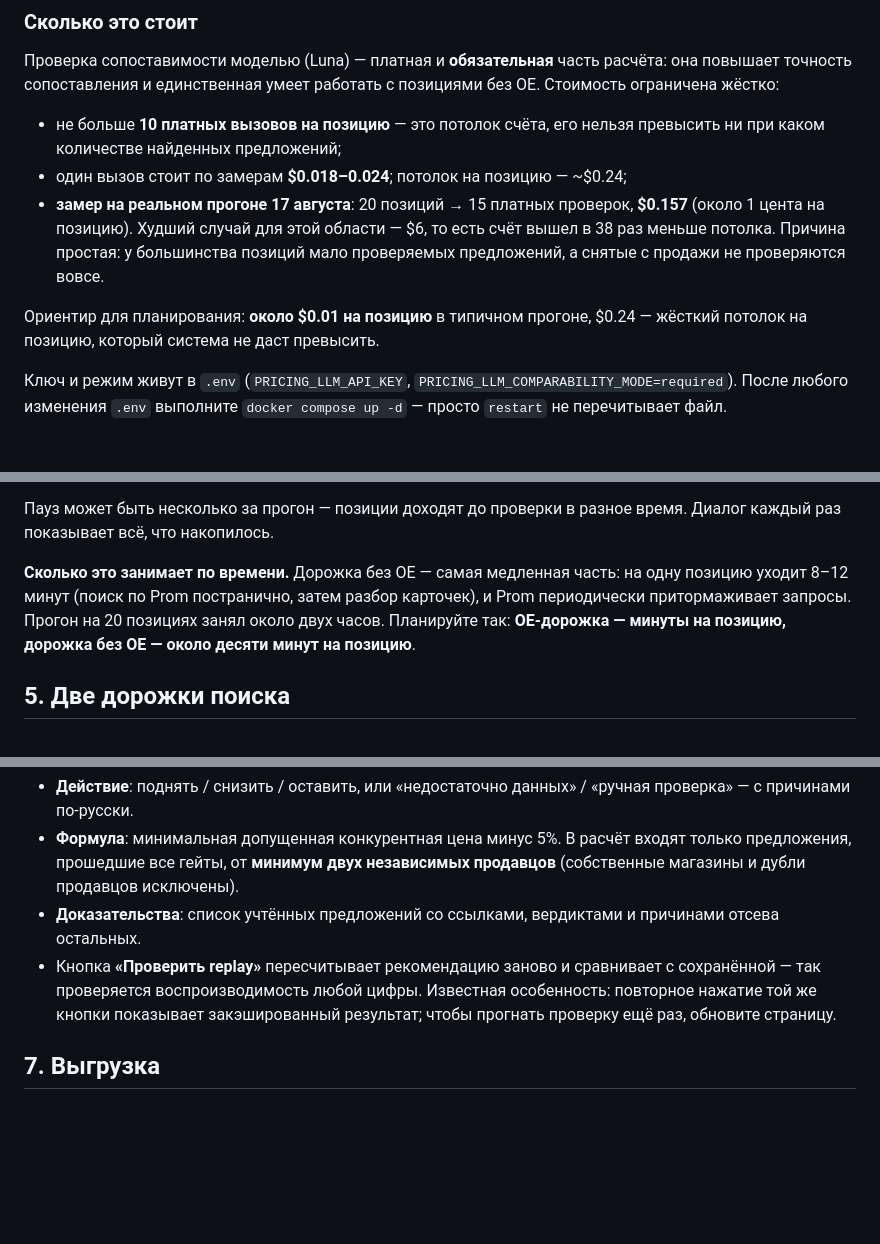
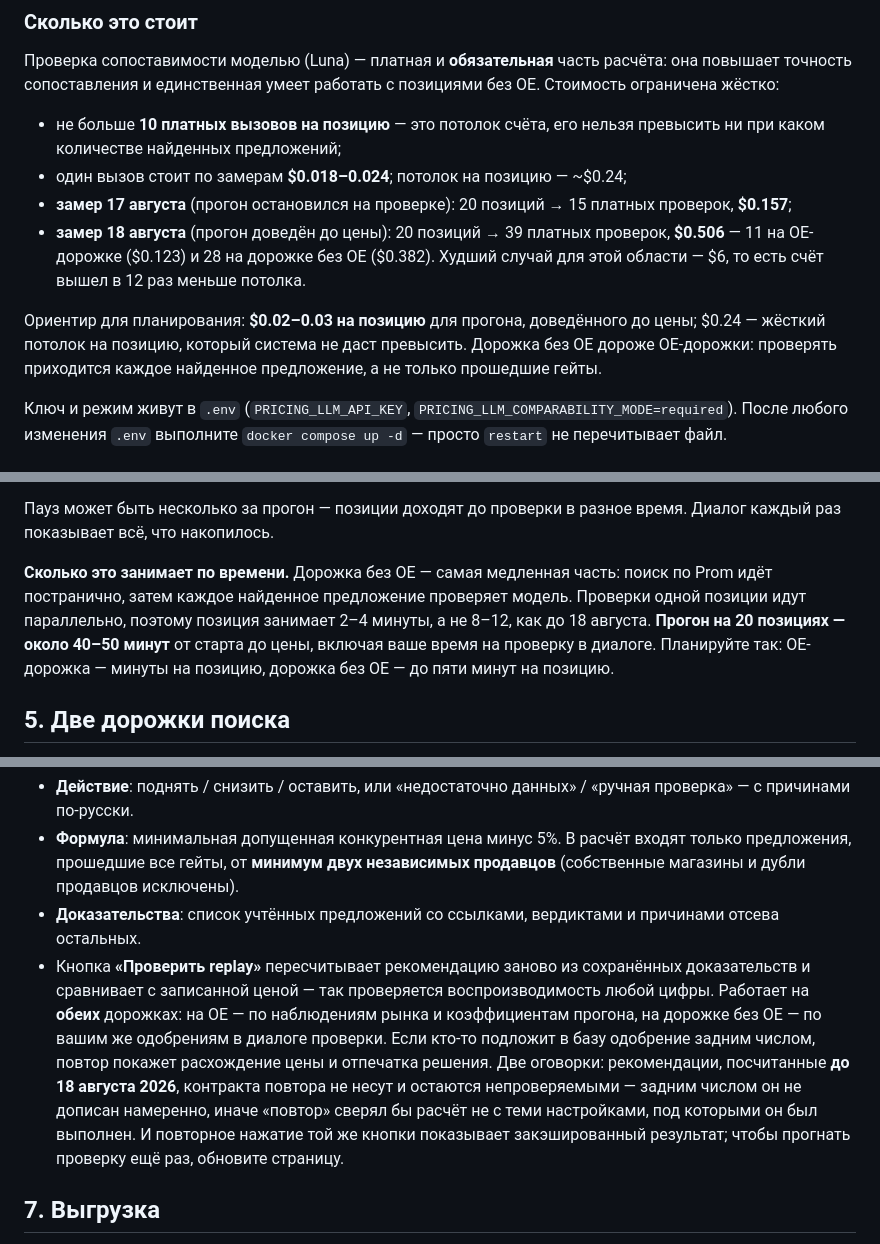
Before and after one commit to MaksymShupeikin/marko, a Markdown page: docs/customer_instruction.md, 3 parts joined by grey strips. Drawn GitHub-style; blank space fills up the shorter version.

Commit message:
docs: instruction carries the measured cost, time and replay reach
Прогон 18 августа впервые доведён до цены, и три числа в инструкции устарели
в один день: счёт (доводка до цены дороже остановки на проверке — $0.506
против $0.157 на тех же 20 позициях), время (проверки дорожки без OE пошли
параллельно, 40–50 минут вместо двух часов) и охват кнопки «Проверить
replay» — она теперь работает на обеих дорожках, а не только на OE.

Оговорка про рекомендации до 18 августа стоит в тексте намеренно: они
контракта повтора не несут, и владелец должен знать это до того, как
предъявит их покупателю как проверяемые.

Co-Authored-By: Claude Opus 5 (1M context) <noreply@anthropic.com>

```diff
--- a/docs/customer_instruction.md
+++ b/docs/customer_instruction.md
@@ -50,14 +50,17 @@
   нельзя превысить ни при каком количестве найденных предложений;
 - один вызов стоит по замерам **$0.018–0.024**; потолок на позицию —
   ~$0.24;
-- **замер на реальном прогоне 17 августа**: 20 позиций → 15 платных проверок,
-  **$0.157** (около 1 цента на позицию). Худший случай для этой области — $6,
-  то есть счёт вышел в 38 раз меньше потолка. Причина простая: у большинства
-  позиций мало проверяемых предложений, а снятые с продажи не проверяются
-  вовсе.
+- **замер 17 августа** (прогон остановился на проверке): 20 позиций → 15
+  платных проверок, **$0.157**;
+- **замер 18 августа** (прогон доведён до цены): 20 позиций → 39 платных
+  проверок, **$0.506** — 11 на OE-дорожке ($0.123) и 28 на дорожке без OE
+  ($0.382). Худший случай для этой области — $6, то есть счёт вышел в 12 раз
+  меньше потолка.
 
-Ориентир для планирования: **около $0.01 на позицию** в типичном прогоне,
-$0.24 — жёсткий потолок на позицию, который система не даст превысить.
+Ориентир для планирования: **$0.02–0.03 на позицию** для прогона, доведённого
+до цены; $0.24 — жёсткий потолок на позицию, который система не даст
+превысить. Дорожка без OE дороже OE-дорожки: проверять приходится каждое
+найденное предложение, а не только прошедшие гейты.
 
 Ключ и режим живут в `.env` (`PRICING_LLM_API_KEY`,
 `PRICING_LLM_COMPARABILITY_MODE=required`). После любого изменения `.env`
@@ -85,10 +88,12 @@ $0.24 — жёсткий потолок на позицию, который си
 время. Диалог каждый раз показывает всё, что накопилось.
 
 **Сколько это занимает по времени.** Дорожка без OE — самая медленная часть:
-на одну позицию уходит 8–12 минут (поиск по Prom постранично, затем разбор
-карточек), и Prom периодически притормаживает запросы. Прогон на 20 позициях
-занял около двух часов. Планируйте так: **OE-дорожка — минуты на позицию,
-дорожка без OE — около десяти минут на позицию**.
+поиск по Prom идёт постранично, затем каждое найденное предложение проверяет
+модель. Проверки одной позиции идут параллельно, поэтому позиция занимает
+2–4 минуты, а не 8–12, как до 18 августа. **Прогон на 20 позициях — около
+40–50 минут** от старта до цены, включая ваше время на проверку в диалоге.
+Планируйте так: OE-дорожка — минуты на позицию, дорожка без OE — до пяти
+минут на позицию.
 
 ## 5. Две дорожки поиска
 
@@ -114,9 +119,16 @@ $0.24 — жёсткий потолок на позицию, который си
   независимых продавцов** (собственные магазины и дубли продавцов исключены).
 - **Доказательства**: список учтённых предложений со ссылками, вердиктами и
   причинами отсева остальных.
-- Кнопка **«Проверить replay»** пересчитывает рекомендацию заново и
-  сравнивает с сохранённой — так проверяется воспроизводимость любой цифры.
-  Известная особенность: повторное нажатие той же кнопки показывает
+- Кнопка **«Проверить replay»** пересчитывает рекомендацию заново из
+  сохранённых доказательств и сравнивает с записанной ценой — так проверяется
+  воспроизводимость любой цифры. Работает на **обеих** дорожках: на OE — по
+  наблюдениям рынка и коэффициентам прогона, на дорожке без OE — по вашим же
+  одобрениям в диалоге проверки. Если кто-то подложит в базу одобрение задним
+  числом, повтор покажет расхождение цены и отпечатка решения.
+  Две оговорки: рекомендации, посчитанные **до 18 августа 2026**, контракта
+  повтора не несут и остаются непроверяемыми — задним числом он не дописан
+  намеренно, иначе «повтор» сверял бы расчёт не с теми настройками, под
+  которыми он был выполнен. И повторное нажатие той же кнопки показывает
   закэшированный результат; чтобы прогнать проверку ещё раз, обновите
   страницу.
 
```
